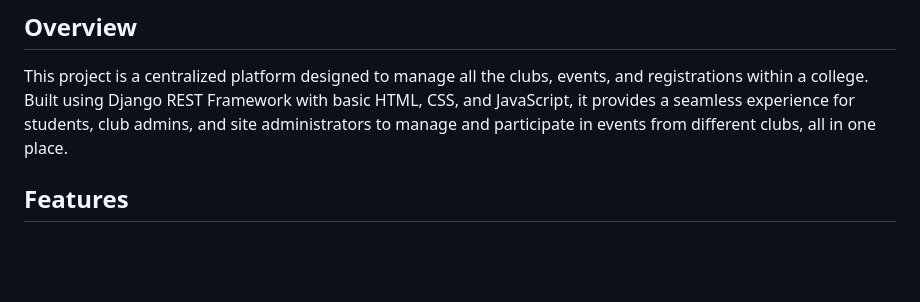
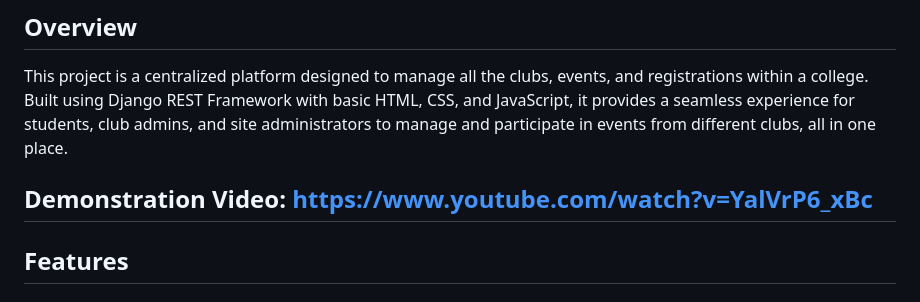
Before and after one commit to itsvineetkr/the_tech_society, a Markdown page: README.md, the part around the change. Drawn GitHub-style; blank space fills up the shorter version.

Commit message:
Added yt video link

```diff
--- a/README.md
+++ b/README.md
@@ -2,6 +2,8 @@
 
 ## Overview
 This project is a centralized platform designed to manage all the clubs, events, and registrations within a college. Built using Django REST Framework with basic HTML, CSS, and JavaScript, it provides a seamless experience for students, club admins, and site administrators to manage and participate in events from different clubs, all in one place.
+
+## Demonstration Video: https://www.youtube.com/watch?v=YalVrP6_xBc
 
 ## Features
 
```
